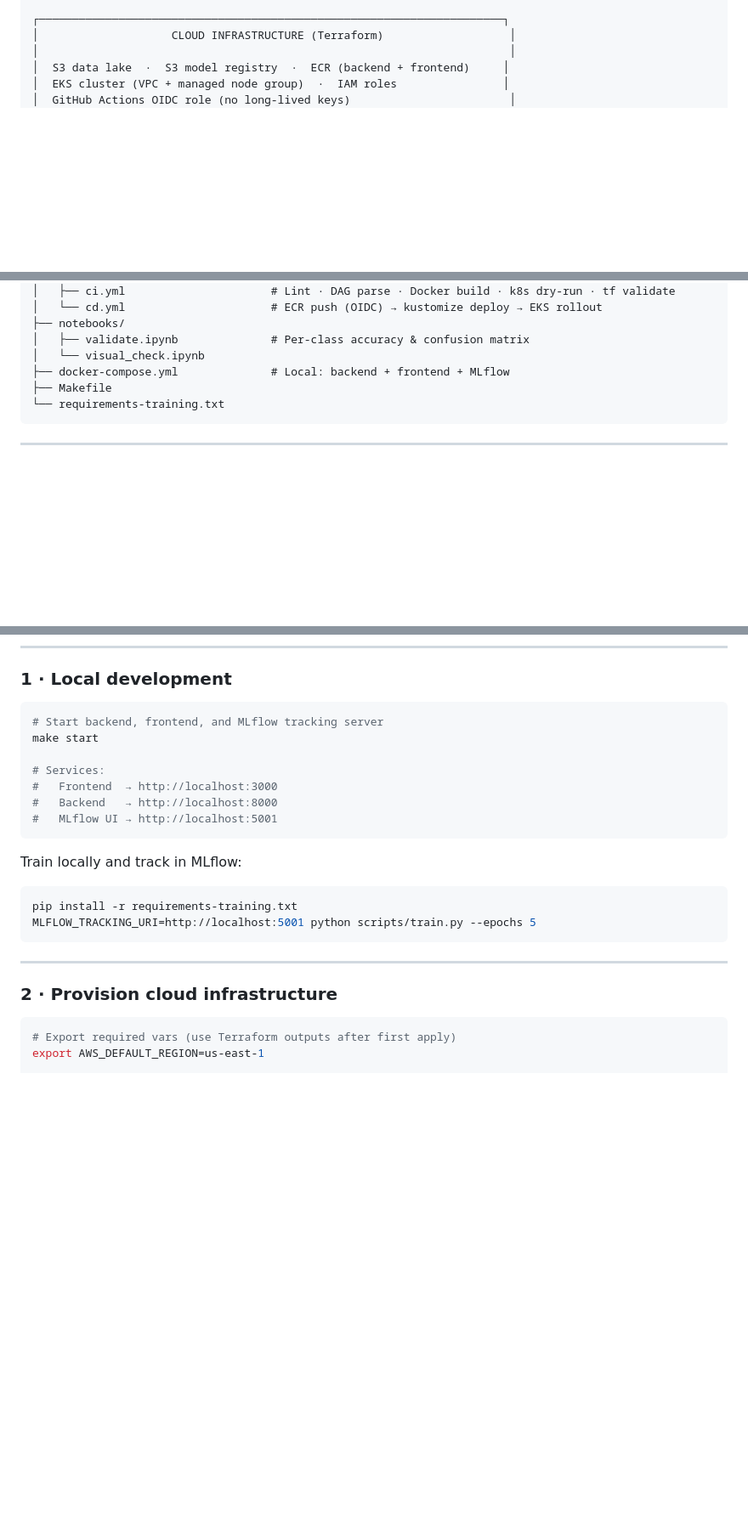
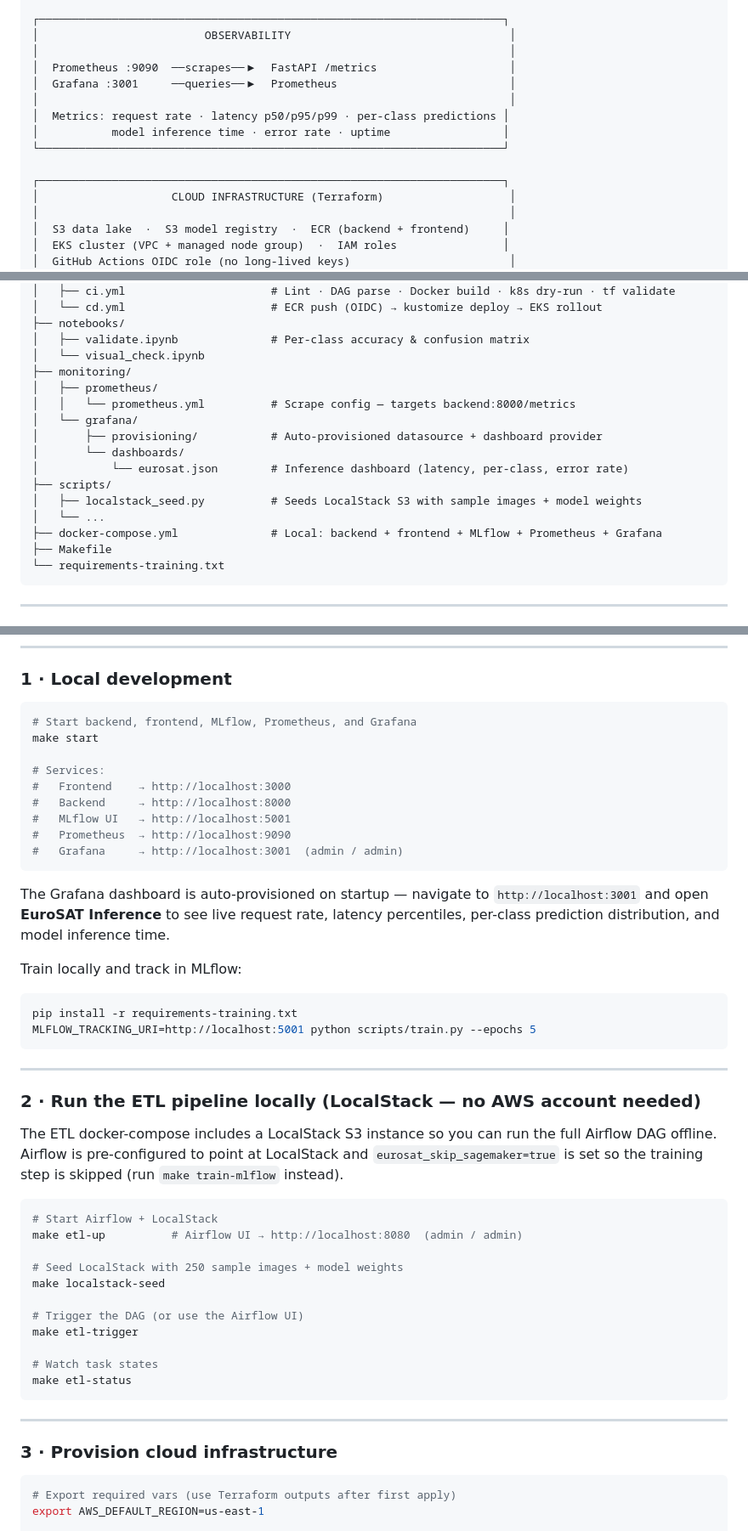
Before and after one commit to anthonykovari/eurosat_classification, a Markdown page: README.md, 3 parts joined by grey strips. Shown at 85% size. GitHub-like rendering; blank space fills up the shorter version.

Commit message:
Update README with observability stack and LocalStack local dev
Add Prometheus + Grafana to architecture diagram, tech stack table,
project structure, and runbook. Add LocalStack ETL runbook section
(step 2) and renumber downstream sections.

Co-Authored-By: Claude Sonnet 4.6 <noreply@anthropic.com>

````diff
--- a/README.md
+++ b/README.md
@@ -47,6 +47,16 @@ End-to-end ML platform for satellite image classification. A fine-tuned ResNet-1
 └──────────────────────────────────────────────────────────────────────┘
 
 ┌──────────────────────────────────────────────────────────────────────┐
+│                         OBSERVABILITY                                 │
+│                                                                       │
+│  Prometheus :9090  ──scrapes──▶  FastAPI /metrics                    │
+│  Grafana :3001     ──queries──▶  Prometheus                          │
+│                                                                       │
+│  Metrics: request rate · latency p50/p95/p99 · per-class predictions │
+│           model inference time · error rate · uptime                 │
+└──────────────────────────────────────────────────────────────────────┘
+
+┌──────────────────────────────────────────────────────────────────────┐
 │                    CLOUD INFRASTRUCTURE (Terraform)                   │
 │                                                                       │
 │  S3 data lake  ·  S3 model registry  ·  ECR (backend + frontend)     │
@@ -130,7 +142,17 @@ End-to-end ML platform for satellite image classification. A fine-tuned ResNet-1
 ├── notebooks/
 │   ├── validate.ipynb              # Per-class accuracy & confusion matrix
 │   └── visual_check.ipynb
-├── docker-compose.yml              # Local: backend + frontend + MLflow
+├── monitoring/
+│   ├── prometheus/
+│   │   └── prometheus.yml          # Scrape config — targets backend:8000/metrics
+│   └── grafana/
+│       ├── provisioning/           # Auto-provisioned datasource + dashboard provider
+│       └── dashboards/
+│           └── eurosat.json        # Inference dashboard (latency, per-class, error rate)
+├── scripts/
+│   ├── localstack_seed.py          # Seeds LocalStack S3 with sample images + model weights
+│   └── ...
+├── docker-compose.yml              # Local: backend + frontend + MLflow + Prometheus + Grafana
 ├── Makefile
 └── requirements-training.txt
 ```
@@ -155,14 +177,21 @@ End-to-end ML platform for satellite image classification. A fine-tuned ResNet-1
 ### 1 · Local development
 
 ```bash
-# Start backend, frontend, and MLflow tracking server
+# Start backend, frontend, MLflow, Prometheus, and Grafana
 make start
 
 # Services:
-#   Frontend  → http://localhost:3000
-#   Backend   → http://localhost:8000
-#   MLflow UI → http://localhost:5001
+#   Frontend    → http://localhost:3000
+#   Backend     → http://localhost:8000
+#   MLflow UI   → http://localhost:5001
+#   Prometheus  → http://localhost:9090
+#   Grafana     → http://localhost:3001  (admin / admin)
 ```
+
+The Grafana dashboard is auto-provisioned on startup — navigate to
+`http://localhost:3001` and open **EuroSAT Inference** to see live
+request rate, latency percentiles, per-class prediction distribution,
+and model inference time.
 
 Train locally and track in MLflow:
 
@@ -173,7 +202,30 @@ MLFLOW_TRACKING_URI=http://localhost:5001 python scripts/train.py --epochs 5
 
 ---
 
-### 2 · Provision cloud infrastructure
+### 2 · Run the ETL pipeline locally (LocalStack — no AWS account needed)
+
+The ETL docker-compose includes a LocalStack S3 instance so you can run the
+full Airflow DAG offline. Airflow is pre-configured to point at LocalStack
+and `eurosat_skip_sagemaker=true` is set so the training step is skipped
+(run `make train-mlflow` instead).
+
+```bash
+# Start Airflow + LocalStack
+make etl-up          # Airflow UI → http://localhost:8080  (admin / admin)
+
+# Seed LocalStack with 250 sample images + model weights
+make localstack-seed
+
+# Trigger the DAG (or use the Airflow UI)
+make etl-trigger
+
+# Watch task states
+make etl-status
+```
+
+---
+
+### 3 · Provision cloud infrastructure
 
 ```bash
 # Export required vars (use Terraform outputs after first apply)
````
Also changed, not shown: other parts of README.md (+8 -6 lines).
